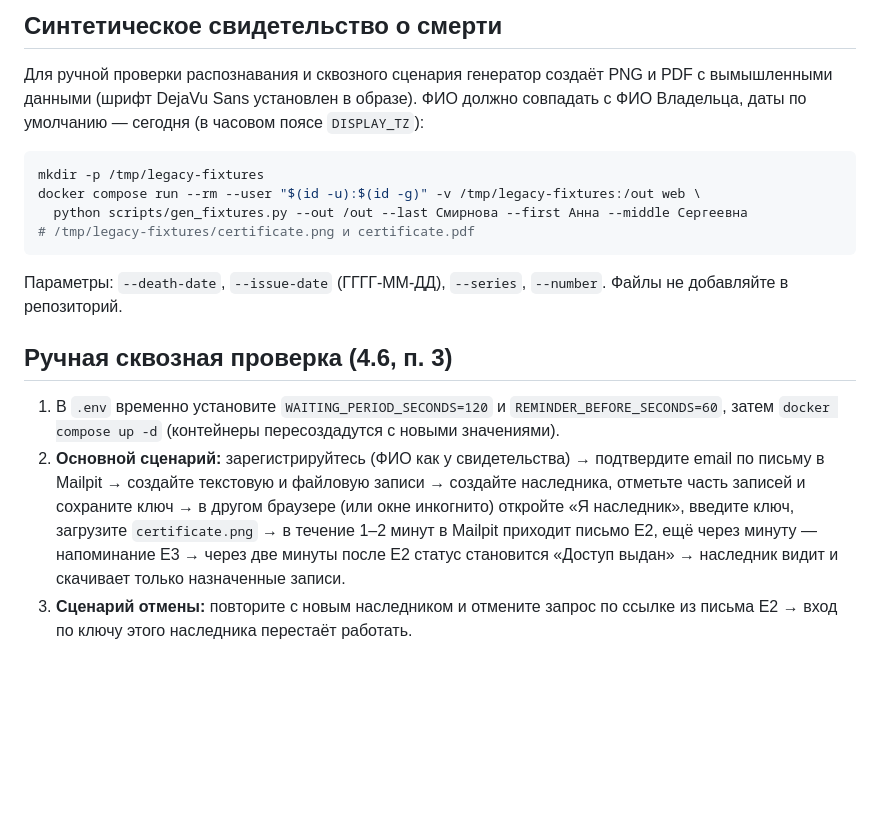
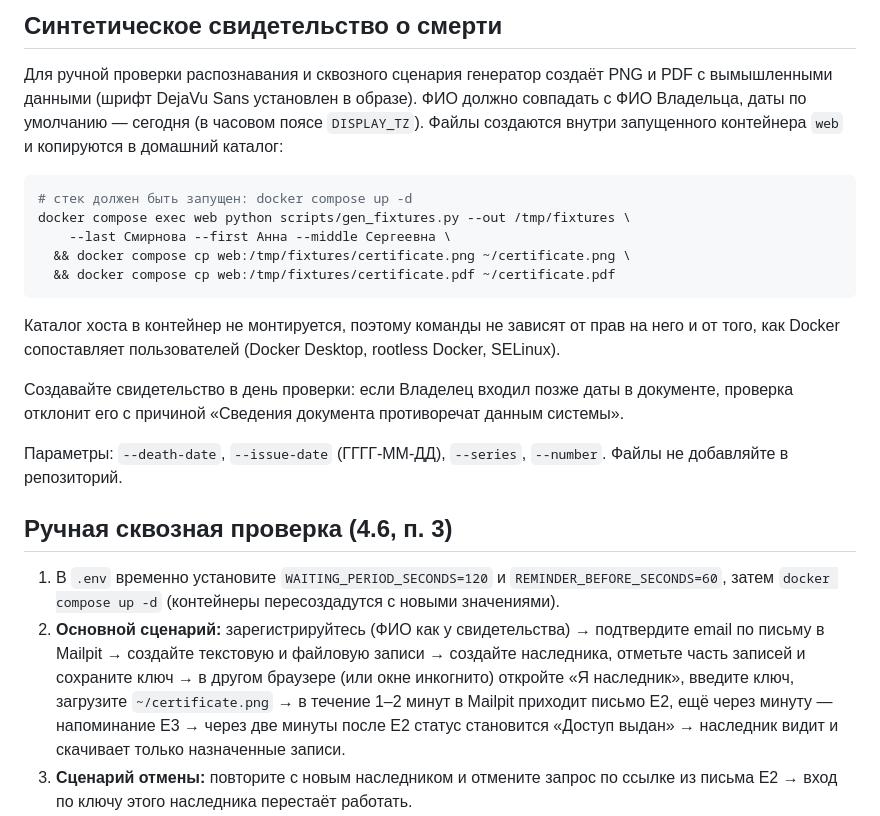
Before and after one commit to TihonSotnikov/Digital-Legacy, a Markdown page: README.md, the part around the change. Drawn GitHub-style; blank space fills up the shorter version.

Commit message:
docs: generate the synthetic certificate without a bind mount
The README command mounted a host directory and wrote to it as the host
uid, which fails with PermissionError under Docker Desktop on Linux,
rootless Docker, SELinux, or a root-owned directory. The certificate is
now generated inside the running web container and copied out with
docker compose cp. Also note that the certificate must be generated on
the day of the check (rule R6).

Co-Authored-By: Claude Opus 5.5 <noreply@anthropic.com>
Claude-Session: https://claude.ai/code/session_01KbULT4WbrV6F3GDP8NRqia

````diff
--- a/README.md
+++ b/README.md
@@ -89,14 +89,22 @@ docker compose run --rm web alembic upgrade head    # миграции осно
 
 Для ручной проверки распознавания и сквозного сценария генератор создаёт PNG и PDF с
 вымышленными данными (шрифт DejaVu Sans установлен в образе). ФИО должно совпадать с ФИО
-Владельца, даты по умолчанию — сегодня (в часовом поясе `DISPLAY_TZ`):
+Владельца, даты по умолчанию — сегодня (в часовом поясе `DISPLAY_TZ`). Файлы создаются внутри
+запущенного контейнера `web` и копируются в домашний каталог:
 
 ```bash
-mkdir -p /tmp/legacy-fixtures
-docker compose run --rm --user "$(id -u):$(id -g)" -v /tmp/legacy-fixtures:/out web \
-  python scripts/gen_fixtures.py --out /out --last Смирнова --first Анна --middle Сергеевна
-# /tmp/legacy-fixtures/certificate.png и certificate.pdf
+# стек должен быть запущен: docker compose up -d
+docker compose exec web python scripts/gen_fixtures.py --out /tmp/fixtures \
+    --last Смирнова --first Анна --middle Сергеевна \
+  && docker compose cp web:/tmp/fixtures/certificate.png ~/certificate.png \
+  && docker compose cp web:/tmp/fixtures/certificate.pdf ~/certificate.pdf
 ```
+
+Каталог хоста в контейнер не монтируется, поэтому команды не зависят от прав на него и от
+того, как Docker сопоставляет пользователей (Docker Desktop, rootless Docker, SELinux).
+
+Создавайте свидетельство в день проверки: если Владелец входил позже даты в документе, проверка
+отклонит его с причиной «Сведения документа противоречат данным системы».
 
 Параметры: `--death-date`, `--issue-date` (ГГГГ-ММ-ДД), `--series`, `--number`. Файлы не
 добавляйте в репозиторий.
@@ -108,7 +116,7 @@ docker compose run --rm --user "$(id -u):$(id -g)" -v /tmp/legacy-fixtures:/out
 2. **Основной сценарий:** зарегистрируйтесь (ФИО как у свидетельства) → подтвердите email по
    письму в Mailpit → создайте текстовую и файловую записи → создайте наследника, отметьте
    часть записей и сохраните ключ → в другом браузере (или окне инкогнито) откройте
-   «Я наследник», введите ключ, загрузите `certificate.png` → в течение 1–2 минут в Mailpit
+   «Я наследник», введите ключ, загрузите `~/certificate.png` → в течение 1–2 минут в Mailpit
    приходит письмо E2, ещё через минуту — напоминание E3 → через две минуты после E2 статус
    становится «Доступ выдан» → наследник видит и скачивает только назначенные записи.
 3. **Сценарий отмены:** повторите с новым наследником и отмените запрос по ссылке из письма E2 →
````
